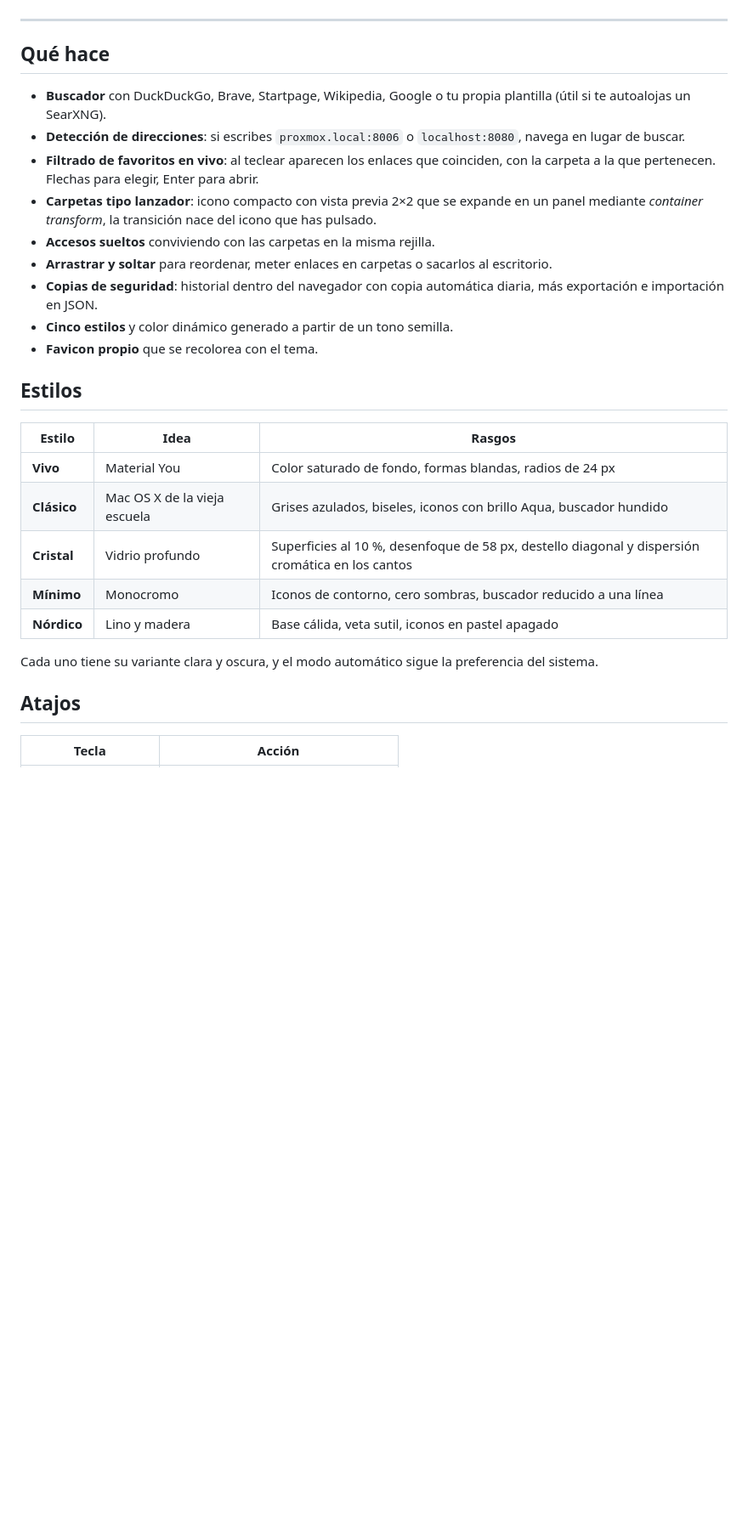
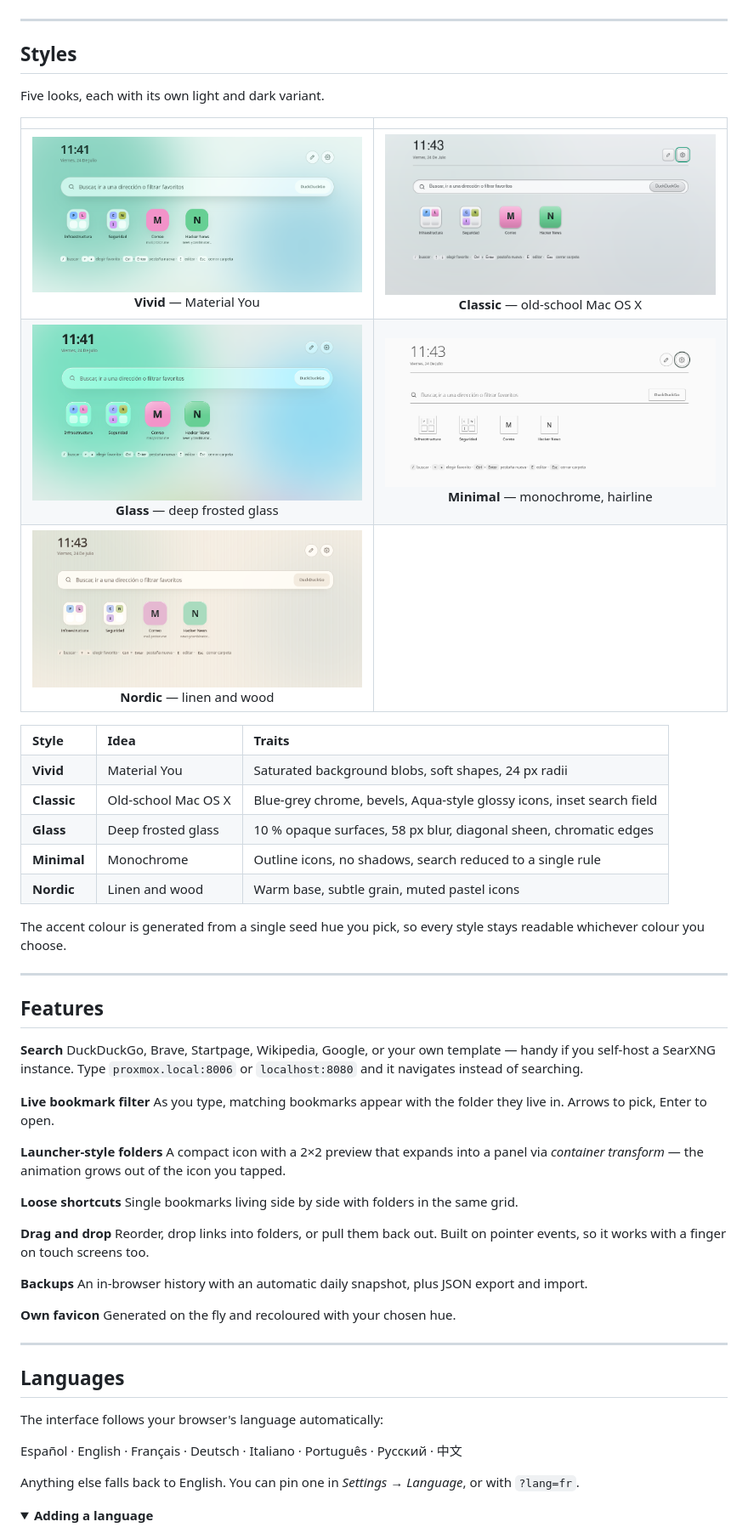
Before and after one commit to charlyrr/zaguan, a Markdown page: README.md, the part around one of its changes. Shown at 85% size. GitHub-like rendering; folded sections open; blank space fills up the shorter version.

Commit message:
README bilingüe con estructura y estilo renovados

```diff
--- a/README.md
+++ b/README.md
@@ -15,36 +29,71 @@ dependencias, sin compilación y sin una sola petición a servidores de terceros
 
 ---
 
-## Qué hace
+## Styles
 
-- **Buscador** con DuckDuckGo, Brave, Startpage, Wikipedia, Google o tu propia plantilla
-  (útil si te autoalojas un SearXNG).
-- **Detección de direcciones**: si escribes `proxmox.local:8006` o `localhost:8080`, navega
-  en lugar de buscar.
-- **Filtrado de favoritos en vivo**: al teclear aparecen los enlaces que coinciden, con la
-  carpeta a la que pertenecen. Flechas para elegir, Enter para abrir.
-- **Carpetas tipo lanzador**: icono compacto con vista previa 2×2 que se expande en un panel
-  mediante *container transform*, la transición nace del icono que has pulsado.
-- **Accesos sueltos** conviviendo con las carpetas en la misma rejilla.
-- **Arrastrar y soltar** para reordenar, meter enlaces en carpetas o sacarlos al escritorio.
-- **Copias de seguridad**: historial dentro del navegador con copia automática diaria, más
-  exportación e importación en JSON.
-- **Cinco estilos** y color dinámico generado a partir de un tono semilla.
-- **Favicon propio** que se recolorea con el tema.
+Five looks, each with its own light and dark variant.
 
-## Estilos
+|  |  |
+|:---:|:---:|
+| <img src="capturas/vivo.png" width="400"><br>**Vivid** — Material You | <img src="capturas/clasico.png" width="400"><br>**Classic** — old-school Mac OS X |
+| <img src="capturas/cristal.png" width="400"><br>**Glass** — deep frosted glass | <img src="capturas/minimo.png" width="400"><br>**Minimal** — monochrome, hairline |
+| <img src="capturas/nordico.png" width="400"><br>**Nordic** — linen and wood | |
 
-| Estilo | Idea | Rasgos |
-|---|---|---|
-| **Vivo** | Material You | Color saturado de fondo, formas blandas, radios de 24 px |
-| **Clásico** | Mac OS X de la vieja escuela | Grises azulados, biseles, iconos con brillo Aqua, buscador hundido |
-| **Cristal** | Vidrio profundo | Superficies al 10 %, desenfoque de 58 px, destello diagonal y dispersión cromática en los cantos |
-| **Mínimo** | Monocromo | Iconos de contorno, cero sombras, buscador reducido a una línea |
-| **Nórdico** | Lino y madera | Base cálida, veta sutil, iconos en pastel apagado |
+<table>
+<tr><th align="left">Style</th><th align="left">Idea</th><th align="left">Traits</th></tr>
+<tr><td><b>Vivid</b></td><td>Material You</td><td>Saturated background blobs, soft shapes, 24 px radii</td></tr>
+<tr><td><b>Classic</b></td><td>Old-school Mac OS X</td><td>Blue-grey chrome, bevels, Aqua-style glossy icons, inset search field</td></tr>
+<tr><td><b>Glass</b></td><td>Deep frosted glass</td><td>10 % opaque surfaces, 58 px blur, diagonal sheen, chromatic edges</td></tr>
+<tr><td><b>Minimal</b></td><td>Monochrome</td><td>Outline icons, no shadows, search reduced to a single rule</td></tr>
+<tr><td><b>Nordic</b></td><td>Linen and wood</td><td>Warm base, subtle grain, muted pastel icons</td></tr>
+</table>
 
-Cada uno tiene su variante clara y oscura, y el modo automático sigue la preferencia del
-sistema.
+The accent colour is generated from a single seed hue you pick, so every style stays
+readable whichever colour you choose.
 
-## Atajos
+---
 
-| Tecla | Acción |
+## Features
+
+**Search**
+DuckDuckGo, Brave, Startpage, Wikipedia, Google, or your own template — handy if you
+self-host a SearXNG instance. Type `proxmox.local:8006` or `localhost:8080` and it
+navigates instead of searching.
+
+**Live bookmark filter**
+As you type, matching bookmarks appear with the folder they live in. Arrows to pick,
+Enter to open.
+
+**Launcher-style folders**
+A compact icon with a 2×2 preview that expands into a panel via *container transform* —
+the animation grows out of the icon you tapped.
+
+**Loose shortcuts**
+Single bookmarks living side by side with folders in the same grid.
+
+**Drag and drop**
+Reorder, drop links into folders, or pull them back out. Built on pointer events, so it
+works with a finger on touch screens too.
+
+**Backups**
+An in-browser history with an automatic daily snapshot, plus JSON export and import.
+
+**Own favicon**
+Generated on the fly and recoloured with your chosen hue.
+
+---
+
+## Languages
+
+The interface follows your browser's language automatically:
+
+Español · English · Français · Deutsch · Italiano · Português · Русский · 中文
+
+Anything else falls back to English. You can pin one in *Settings → Language*, or with
+`?lang=fr`.
+
+<details>
+<summary><b>Adding a language</b></summary>
+
+<br>
+
```
Also changed, not shown: other parts of README.md (+130 -50 lines), README.es.md (added, +236 -0 lines).
